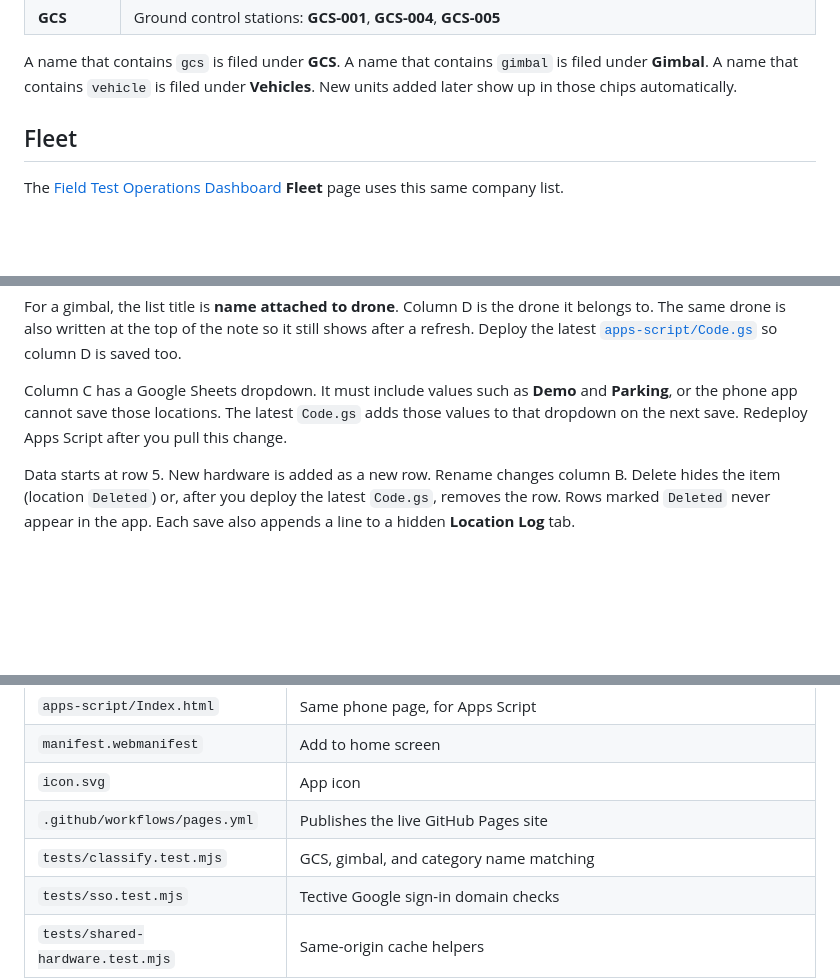
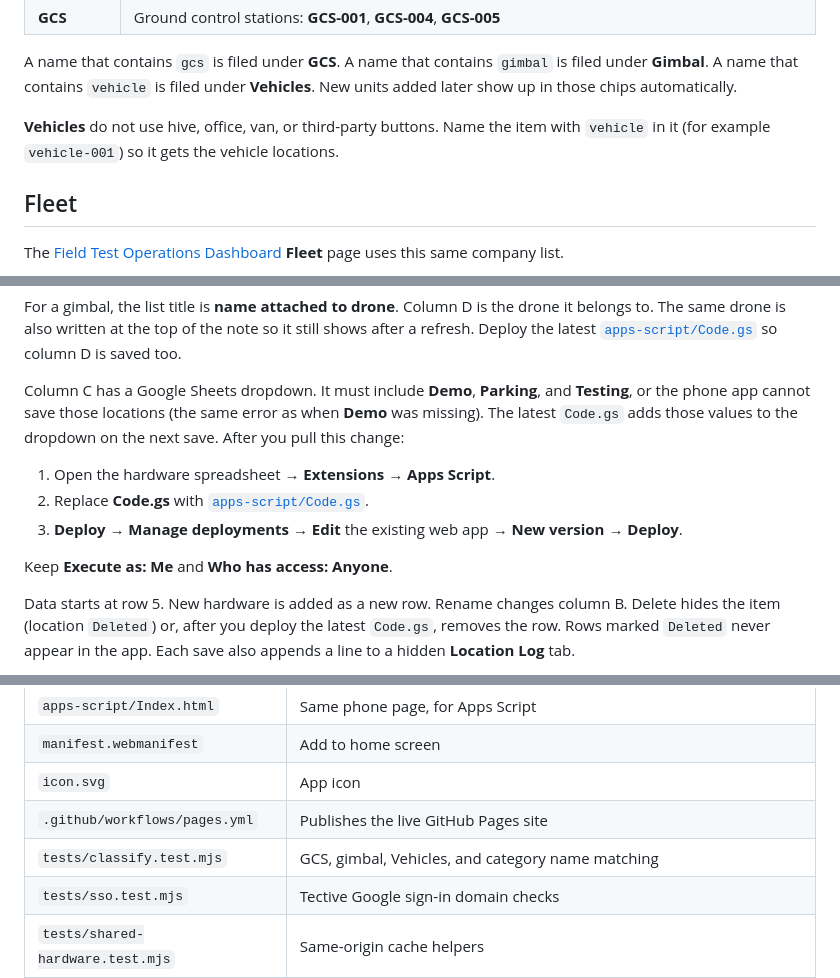
Before and after one commit to TectiveJK/Updating-hardware, a Markdown page: README.md, 3 parts joined by grey strips. GitHub-like rendering; blank space fills up the shorter version.

Commit message:
Document Vehicles naming and the Apps Script redeploy for Parking.
People need the sheet dropdown to allow Parking and Testing, or vehicle location saves fail the same way Demo did.

Co-authored-by: Cursor <cursoragent@cursor.com>

```diff
--- a/README.md
+++ b/README.md
@@ -24,6 +24,8 @@ The chips at the top filter the list:
 | **GCS** | Ground control stations: **GCS-001**, **GCS-004**, **GCS-005** |
 
 A name that contains `gcs` is filed under **GCS**. A name that contains `gimbal` is filed under **Gimbal**. A name that contains `vehicle` is filed under **Vehicles**. New units added later show up in those chips automatically.
+
+**Vehicles** do not use hive, office, van, or third-party buttons. Name the item with `vehicle` in it (for example `vehicle-001`) so it gets the vehicle locations.
 
 ## Fleet
 
@@ -134,7 +136,13 @@ The phone page calls an Apps Script web app. That script **runs as you** and rea
 
 For a gimbal, the list title is **name attached to drone**. Column D is the drone it belongs to. The same drone is also written at the top of the note so it still shows after a refresh. Deploy the latest [`apps-script/Code.gs`](apps-script/Code.gs) so column D is saved too.
 
-Column C has a Google Sheets dropdown. It must include values such as **Demo** and **Parking**, or the phone app cannot save those locations. The latest `Code.gs` adds those values to that dropdown on the next save. Redeploy Apps Script after you pull this change.
+Column C has a Google Sheets dropdown. It must include **Demo**, **Parking**, and **Testing**, or the phone app cannot save those locations (the same error as when **Demo** was missing). The latest `Code.gs` adds those values to the dropdown on the next save. After you pull this change:
+
+1. Open the hardware spreadsheet → **Extensions → Apps Script**.
+2. Replace **Code.gs** with [`apps-script/Code.gs`](apps-script/Code.gs).
+3. **Deploy → Manage deployments → Edit** the existing web app → **New version** → **Deploy**.
+
+Keep **Execute as: Me** and **Who has access: Anyone**.
 
 Data starts at row 5. New hardware is added as a new row. Rename changes column B. Delete hides the item (location `Deleted`) or, after you deploy the latest `Code.gs`, removes the row. Rows marked `Deleted` never appear in the app. Each save also appends a line to a hidden **Location Log** tab.
 
@@ -179,7 +187,7 @@ The live phone app already deletes items from the company list. To also erase th
 | `manifest.webmanifest` | Add to home screen |
 | `icon.svg` | App icon |
 | `.github/workflows/pages.yml` | Publishes the live GitHub Pages site |
-| `tests/classify.test.mjs` | GCS, gimbal, and category name matching |
+| `tests/classify.test.mjs` | GCS, gimbal, Vehicles, and category name matching |
 | `tests/sso.test.mjs` | Tective Google sign-in domain checks |
 | `tests/shared-hardware.test.mjs` | Same-origin cache helpers |
 
```
